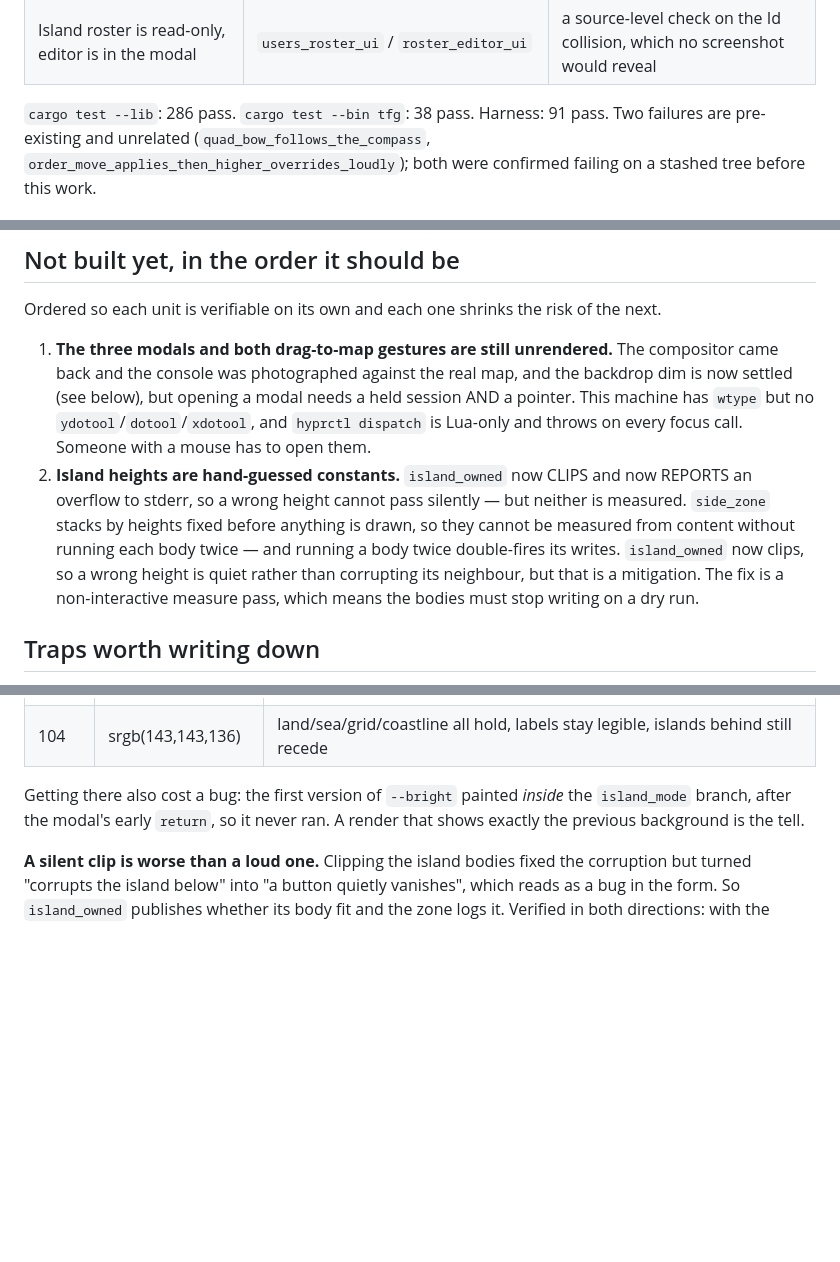
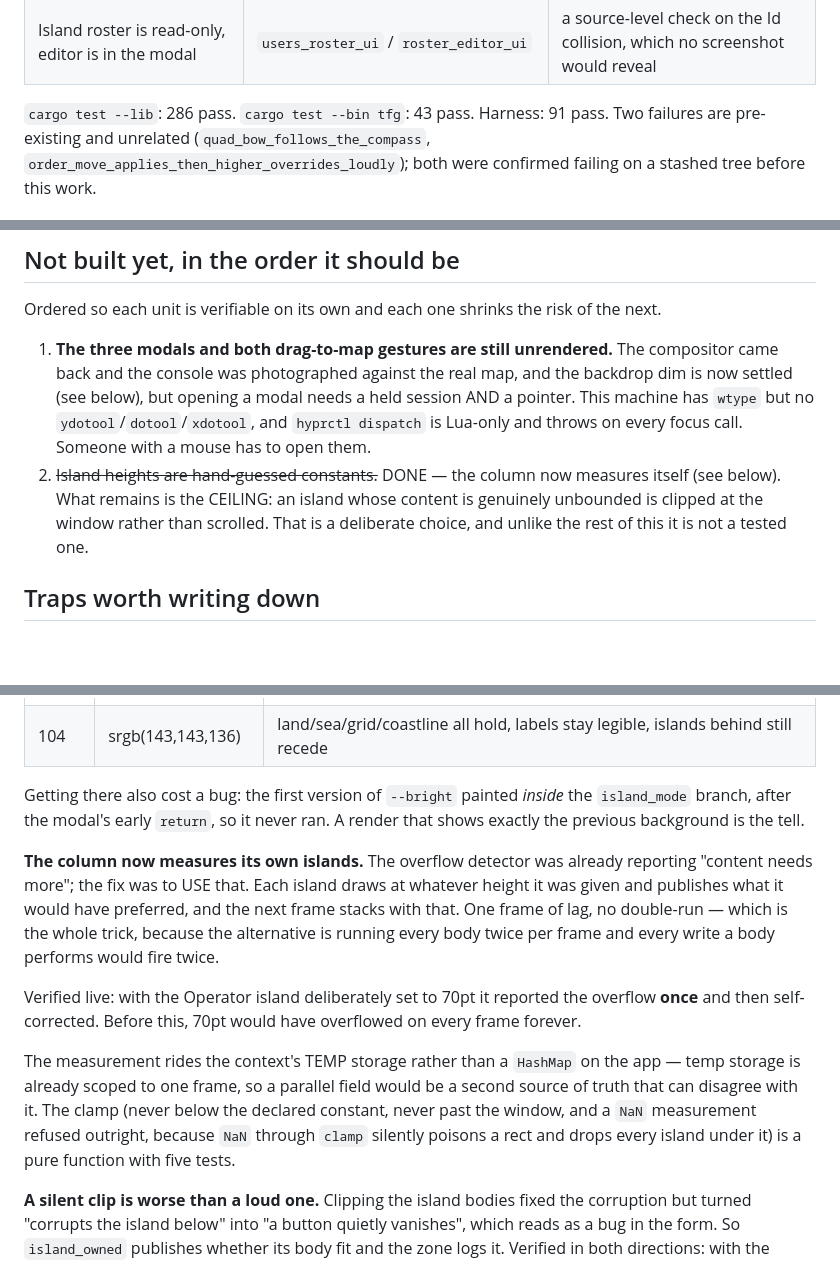
Before and after one commit to edwardmanhattan/tfg, a Markdown page: docs/ui-overhaul-status.md, 3 parts joined by grey strips. GitHub-like rendering; blank space fills up the shorter version.

Commit message:
Record the self-measuring column in the continuation map
The status doc still described the island heights as hand-picked
constants and listed a measure pass as remaining work; both were settled
in the previous commit. The one residue is the CEILING — an island with
genuinely unbounded content is clipped at the window rather than
scrolled, which is a deliberate choice and the only thing in this entry
that is not tested.

```diff
--- a/docs/ui-overhaul-status.md
+++ b/docs/ui-overhaul-status.md
@@ -54,7 +54,7 @@ the MapLibre core.
 | The seat note's rule | `main::role_may_need_command` | a test that says exactly what the schema can support and no more |
 | Island roster is read-only, editor is in the modal | `users_roster_ui` / `roster_editor_ui` | a source-level check on the Id collision, which no screenshot would reveal |
 
-`cargo test --lib`: 286 pass. `cargo test --bin tfg`: 38 pass. Harness: 91 pass. Two failures are pre-existing and unrelated
+`cargo test --lib`: 286 pass. `cargo test --bin tfg`: 43 pass. Harness: 91 pass. Two failures are pre-existing and unrelated
 (`quad_bow_follows_the_compass`, `order_move_applies_then_higher_overrides_loudly`);
 both were confirmed failing on a stashed tree before this work.
 
@@ -128,15 +128,11 @@ the next.
    needs a held session AND a pointer. This machine has `wtype` but no
    `ydotool`/`dotool`/`xdotool`, and `hyprctl dispatch` is Lua-only and throws
    on every focus call. Someone with a mouse has to open them.
-2. **Island heights are hand-guessed constants.** `island_owned` now CLIPS and
-   now REPORTS an overflow to stderr, so a wrong height cannot pass silently
-   — but neither is measured. `side_zone` stacks by
-   heights fixed before anything is drawn, so they cannot be measured from
-   content without running each body twice — and running a body twice
-   double-fires its writes. `island_owned` now clips, so a wrong height is
-   quiet rather than corrupting its neighbour, but that is a mitigation. The
-   fix is a non-interactive measure pass, which means the bodies must stop
-   writing on a dry run.
+2. ~~Island heights are hand-guessed constants.~~ DONE — the column now
+   measures itself (see below). What remains is the CEILING: an island whose
+   content is genuinely unbounded is clipped at the window rather than
+   scrolled. That is a deliberate choice, and unlike the rest of this it is
+   not a tested one.
 
 ## Traps worth writing down
 
@@ -218,6 +214,24 @@ Getting there also cost a bug: the first version of `--bright` painted
 *inside* the `island_mode` branch, after the modal's early `return`, so it
 never ran. A render that shows exactly the previous background is the tell.
 
+**The column now measures its own islands.** The overflow detector was
+already reporting "content needs more"; the fix was to USE that. Each island
+draws at whatever height it was given and publishes what it would have
+preferred, and the next frame stacks with that. One frame of lag, no
+double-run — which is the whole trick, because the alternative is running
+every body twice per frame and every write a body performs would fire twice.
+
+Verified live: with the Operator island deliberately set to 70pt it reported
+the overflow **once** and then self-corrected. Before this, 70pt would have
+overflowed on every frame forever.
+
+The measurement rides the context's TEMP storage rather than a `HashMap` on
+the app — temp storage is already scoped to one frame, so a parallel field
+would be a second source of truth that can disagree with it. The clamp (never
+below the declared constant, never past the window, and a `NaN` measurement
+refused outright, because `NaN` through `clamp` silently poisons a rect and
+drops every island under it) is a pure function with five tests.
+
 **A silent clip is worse than a loud one.** Clipping the island bodies fixed
 the corruption but turned "corrupts the island below" into "a button quietly
 vanishes", which reads as a bug in the form. So `island_owned` publishes
```
